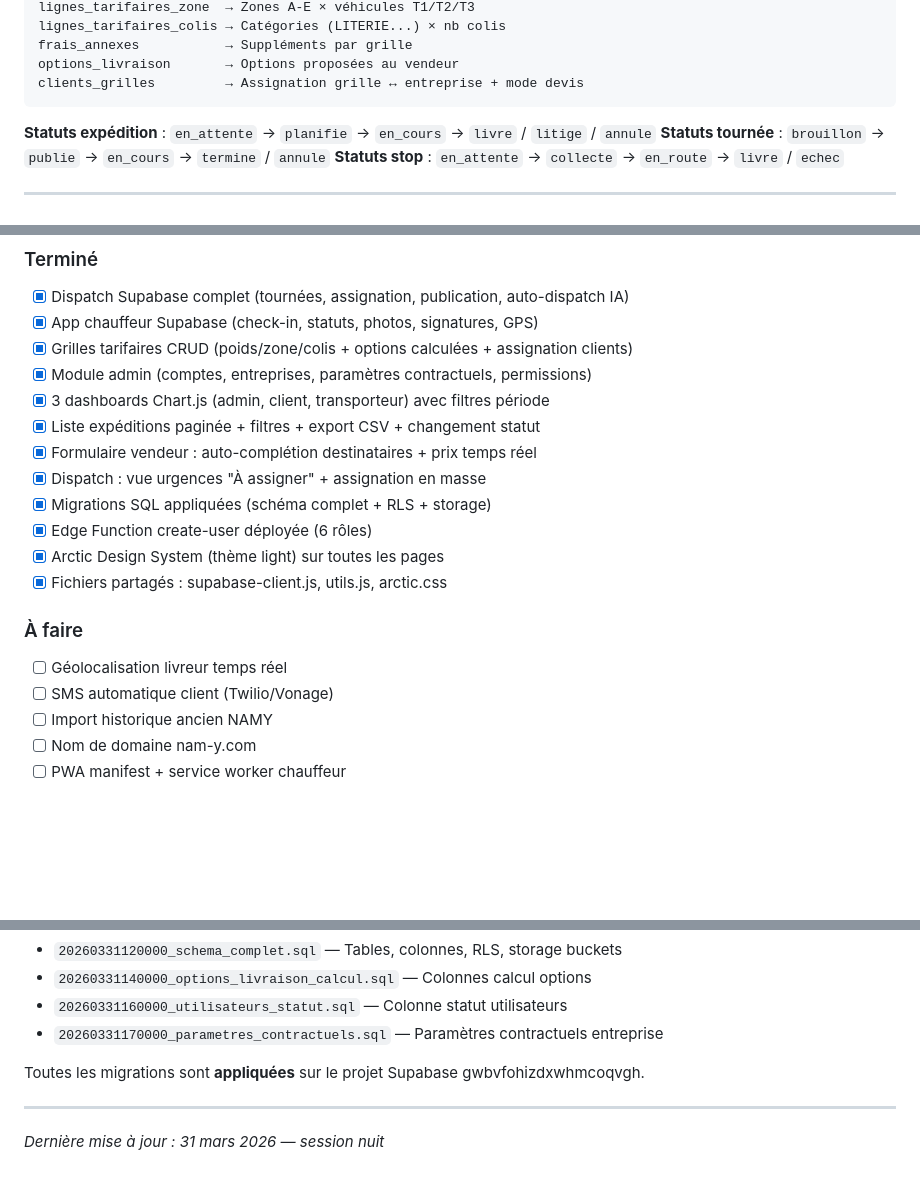
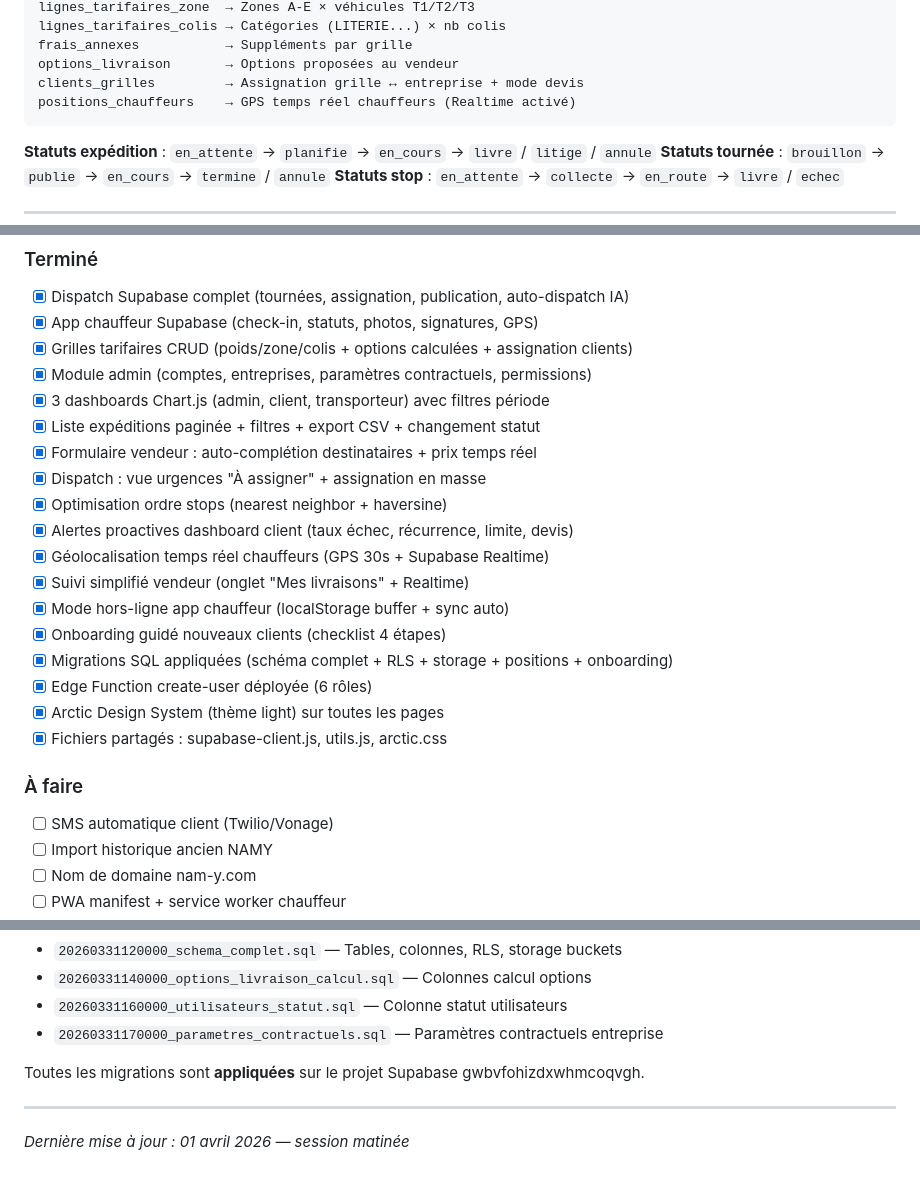
Before and after one commit to yassinekdehbal-tech/NAM-Y, a Markdown page: NAMY-CONTEXT.md, 3 parts joined by grey strips. Rendered like a GitHub page; blank space fills up the shorter version.

Commit message:
docs: NAMY-CONTEXT.md mis à jour matinée 01/04
Nouvelles fonctionnalités documentées :
- Optimisation stops (nearest neighbor + haversine)
- Alertes proactives dashboard client
- Géolocalisation temps réel chauffeurs (positions_chauffeurs + Realtime)
- Suivi simplifié vendeur (onglet "Mes livraisons")
- Mode hors-ligne app chauffeur (localStorage + sync auto)
- Onboarding guidé nouveaux clients (checklist 4 étapes)

18 éléments terminés, 6 restants.

Co-Authored-By: Claude Opus 4.6 (1M context) <noreply@anthropic.com>

````diff
--- a/NAMY-CONTEXT.md
+++ b/NAMY-CONTEXT.md
@@ -81,6 +81,7 @@ lignes_tarifaires_colis → Catégories (LITERIE...) × nb colis
 frais_annexes           → Suppléments par grille
 options_livraison       → Options proposées au vendeur
 clients_grilles         → Assignation grille ↔ entreprise + mode devis
+positions_chauffeurs    → GPS temps réel chauffeurs (Realtime activé)
 ```
 
 **Statuts expédition** : `en_attente` → `planifie` → `en_cours` → `livre` / `litige` / `annule`
@@ -204,13 +205,18 @@ const { data } = await db.functions.invoke('create-user', {
 - [x] Liste expéditions paginée + filtres + export CSV + changement statut
 - [x] Formulaire vendeur : auto-complétion destinataires + prix temps réel
 - [x] Dispatch : vue urgences "À assigner" + assignation en masse
-- [x] Migrations SQL appliquées (schéma complet + RLS + storage)
+- [x] Optimisation ordre stops (nearest neighbor + haversine)
+- [x] Alertes proactives dashboard client (taux échec, récurrence, limite, devis)
+- [x] Géolocalisation temps réel chauffeurs (GPS 30s + Supabase Realtime)
+- [x] Suivi simplifié vendeur (onglet "Mes livraisons" + Realtime)
+- [x] Mode hors-ligne app chauffeur (localStorage buffer + sync auto)
+- [x] Onboarding guidé nouveaux clients (checklist 4 étapes)
+- [x] Migrations SQL appliquées (schéma complet + RLS + storage + positions + onboarding)
 - [x] Edge Function create-user déployée (6 rôles)
 - [x] Arctic Design System (thème light) sur toutes les pages
 - [x] Fichiers partagés : supabase-client.js, utils.js, arctic.css
 
 ### À faire
-- [ ] Géolocalisation livreur temps réel
 - [ ] SMS automatique client (Twilio/Vonage)
 - [ ] Import historique ancien NAMY
 - [ ] Nom de domaine nam-y.com
@@ -258,4 +264,4 @@ Toutes les migrations sont **appliquées** sur le projet Supabase gwbvfohizdxwhm
 
 ---
 
-*Dernière mise à jour : 31 mars 2026 — session nuit*
+*Dernière mise à jour : 01 avril 2026 — session matinée*
````
